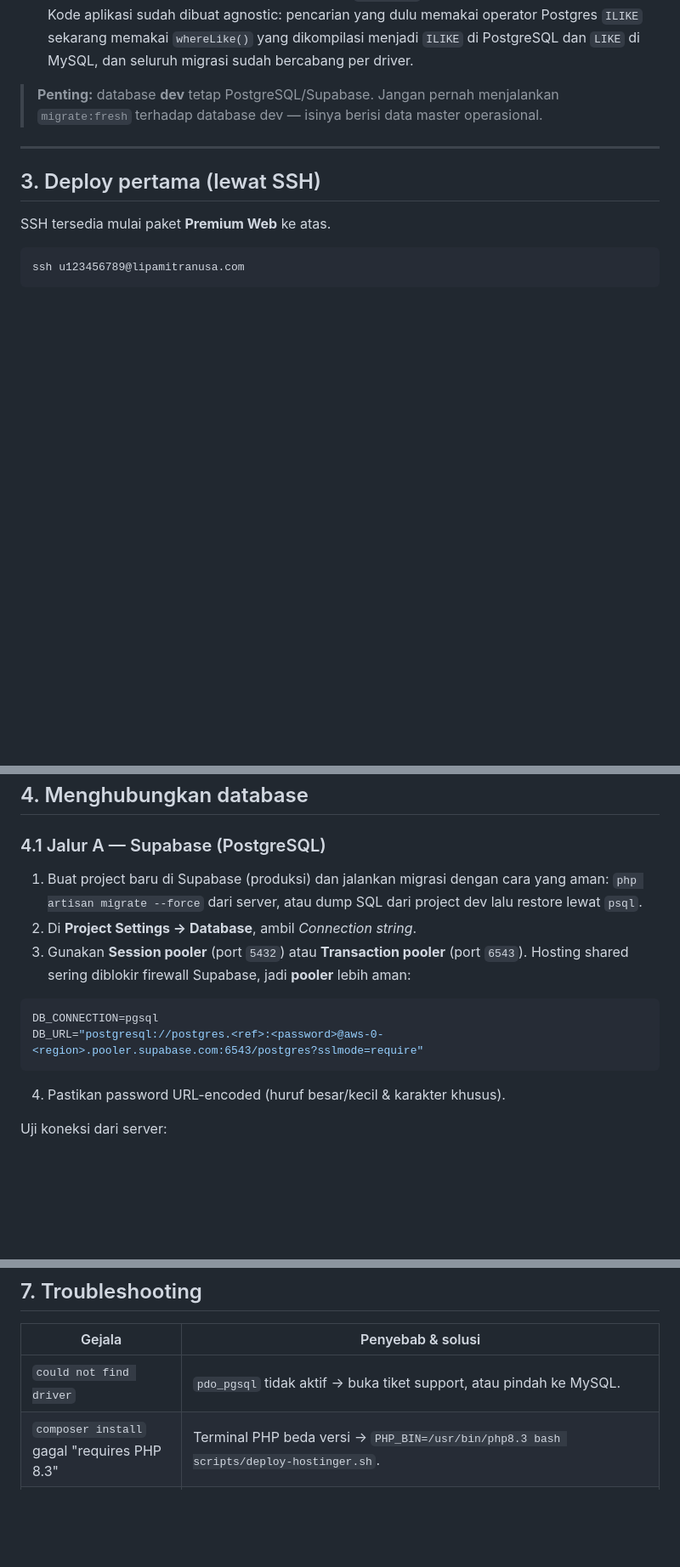
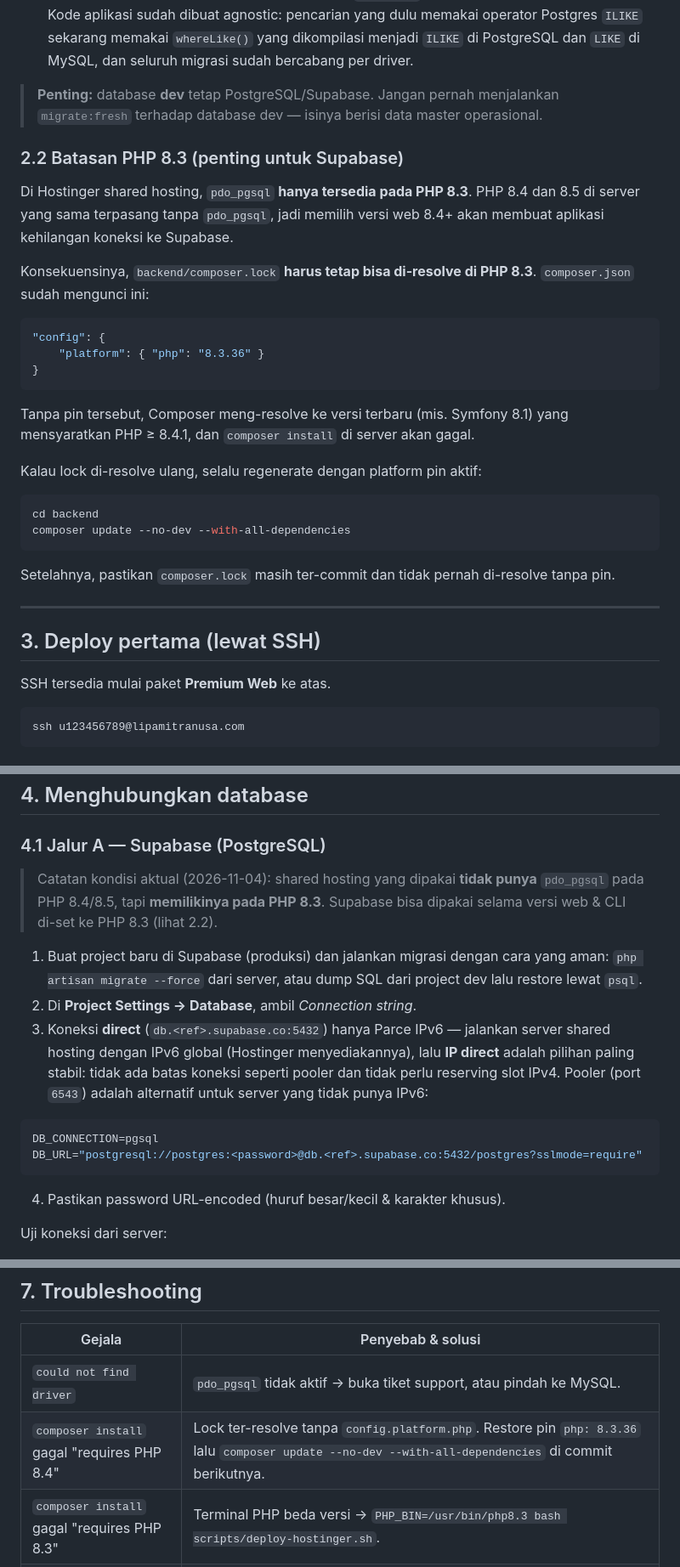
Before and after one commit to lipamitranusa/ERP-LMN, a Markdown page: docs/deployment-hostinger.md, 3 parts joined by grey strips. Shown at 85% size. Rendered like a GitHub page; blank space fills up the shorter version.

Commit message:
docs: catat batasan PHP 8.3 + pdo_pgsql di Hostinger
Supabase hanya bisa dipakai di shared hosting ini lewat PHP 8.3, karena
PHP 8.4/8.5 di server yang sama tidak punya pdo_pgsql. Documentasikan
konsekuensinya (composer.lock wajib resolvable di PHP 8.3) dan cara
menghubungkan lewat direct connection IPv6.

Co-Authored-By: Claude Opus 4.6 <noreply@anthropic.com>

````diff
--- a/docs/deployment-hostinger.md
+++ b/docs/deployment-hostinger.md
@@ -61,6 +61,34 @@ Shared hosting Hostinger **tidak menyediakan** PostgreSQL secara native, dan
 
 > **Penting:** database **dev** tetap PostgreSQL/Supabase. Jangan pernah menjalankan
 > `migrate:fresh` terhadap database dev — isinya berisi data master operasional.
+
+### 2.2 Batasan PHP 8.3 (penting untuk Supabase)
+
+Di Hostinger shared hosting, `pdo_pgsql` **hanya tersedia pada PHP 8.3**.
+PHP 8.4 dan 8.5 di server yang sama terpasang tanpa `pdo_pgsql`, jadi memilih
+versi web 8.4+ akan membuat aplikasi kehilangan koneksi ke Supabase.
+
+Konsekuensinya, `backend/composer.lock` **harus tetap bisa di-resolve di PHP 8.3**.
+`composer.json` sudah mengunci ini:
+
+```json
+"config": {
+    "platform": { "php": "8.3.36" }
+}
+```
+
+Tanpa pin tersebut, Composer meng-resolve ke versi terbaru (mis. Symfony 8.1)
+yang mensyaratkan PHP ≥ 8.4.1, dan `composer install` di server akan gagal.
+
+Kalau lock di-resolve ulang, selalu regenerate dengan platform pin aktif:
+
+```sh
+cd backend
+composer update --no-dev --with-all-dependencies
+```
+
+Setelahnya, pastikan `composer.lock` masih ter-commit dan tidak pernah
+di-resolve tanpa pin.
 
 ---
 
@@ -184,17 +212,23 @@ Refresh di deep link (mis. `/kontrak/abc`) harus tetap membuka SPA, bukan 404.
 
 ### 4.1 Jalur A — Supabase (PostgreSQL)
 
+> Catatan kondisi aktual (2026-11-04): shared hosting yang dipakai **tidak punya**
+> `pdo_pgsql` pada PHP 8.4/8.5, tapi **memilikinya pada PHP 8.3**. Supabase bisa
+> dipakai selama versi web & CLI di-set ke PHP 8.3 (lihat 2.2).
+
 1. Buat project baru di Supabase (produksi) dan jalankan migrasi dengan cara
    yang aman: `php artisan migrate --force` dari server, atau dump SQL dari
    project dev lalu restore lewat `psql`.
 2. Di **Project Settings → Database**, ambil *Connection string*.
-3. Gunakan **Session pooler** (port `5432`) atau **Transaction pooler**
-   (port `6543`). Hosting shared sering diblokir firewall Supabase, jadi
-   **pooler** lebih aman:
+3. Koneksi **direct** (`db.<ref>.supabase.co:5432`) hanya Parce IPv6 — jalankan
+   server shared hosting dengan IPv6 global (Hostinger menyediakannya), lalu
+   **IP direct** adalah pilihan paling stabil: tidak ada batas koneksi seperti
+   pooler dan tidak perlu reserving slot IPv4. Pooler (port `6543`) adalah
+   alternatif untuk server yang tidak punya IPv6:
 
 ```env
 DB_CONNECTION=pgsql
-DB_URL="postgresql://postgres.<ref>:<password>@aws-0-<region>.pooler.supabase.com:6543/postgres?sslmode=require"
+DB_URL="postgresql://postgres:<password>@db.<ref>.supabase.co:5432/postgres?sslmode=require"
 ```
 
 4. Pastikan password URL-encoded (huruf besar/kecil & karakter khusus).
@@ -311,6 +345,7 @@ token login — tapi harus tetap berada di domain HTTPS yang sama dengan aplikas
 | Gejala | Penyebab & solusi |
 |---|---|
 | `could not find driver` | `pdo_pgsql` tidak aktif → buka tiket support, atau pindah ke MySQL. |
+| `composer install` gagal "requires PHP 8.4" | Lock ter-resolve tanpa `config.platform.php`. Restore pin `php: 8.3.36` lalu `composer update --no-dev --with-all-dependencies` di commit berikutnya. |
 | `composer install` gagal "requires PHP 8.3" | Terminal PHP beda versi → `PHP_BIN=/usr/bin/php8.3 bash scripts/deploy-hostinger.sh`. |
 | Halaman 500, `whoops` | `APP_DEBUG=false` disembunyikan → cek `storage/logs/laravel.log`. |
 | Deep link 404 | `public_html/index.html` tidak ada → ulangi langkah "salin hasil build". |
````
